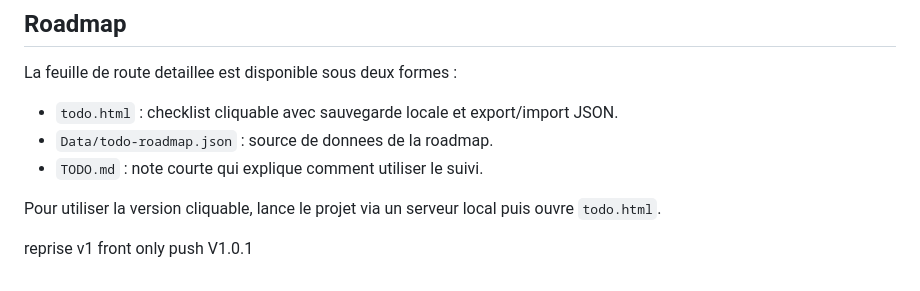
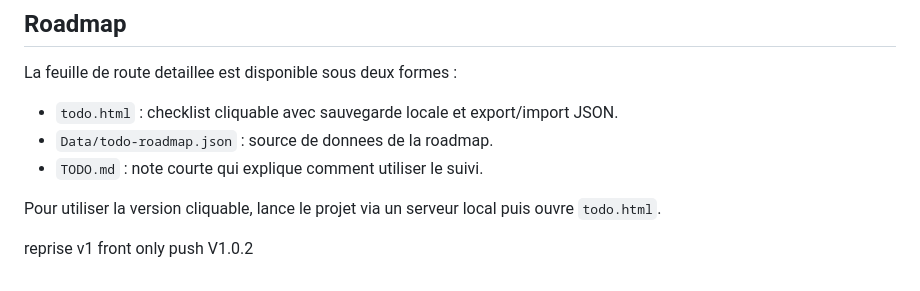
Before and after one commit to Pierre-Cinart/Des-sons-des-mots, a Markdown page: README.md, the part around the change. Drawn GitHub-style.

```diff
--- a/README.md
+++ b/README.md
@@ -218,4 +218,4 @@ Pour utiliser la version cliquable, lance le projet via un serveur local puis
 ouvre `todo.html`.
 
 
-reprise v1 front only push V1.0.1
+reprise v1 front only push V1.0.2
```
